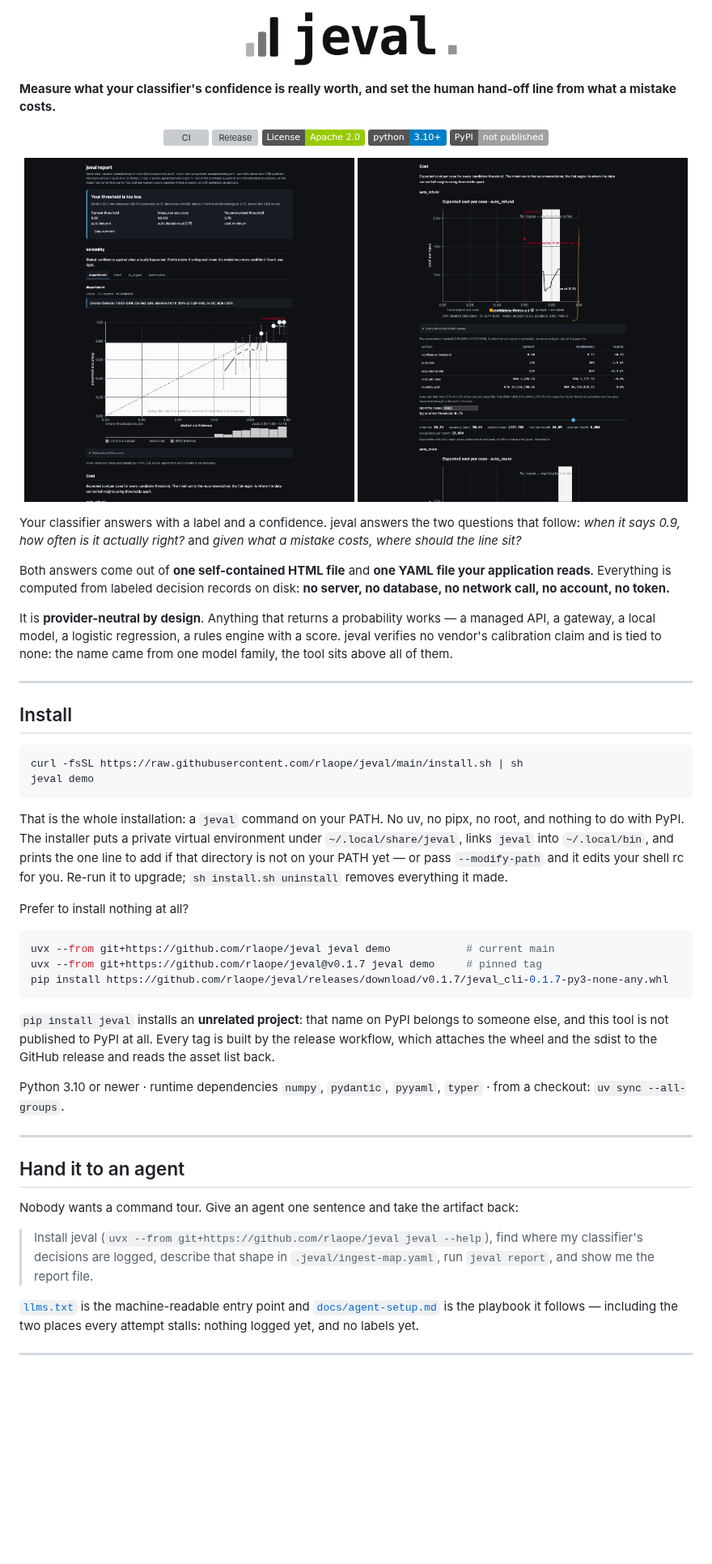
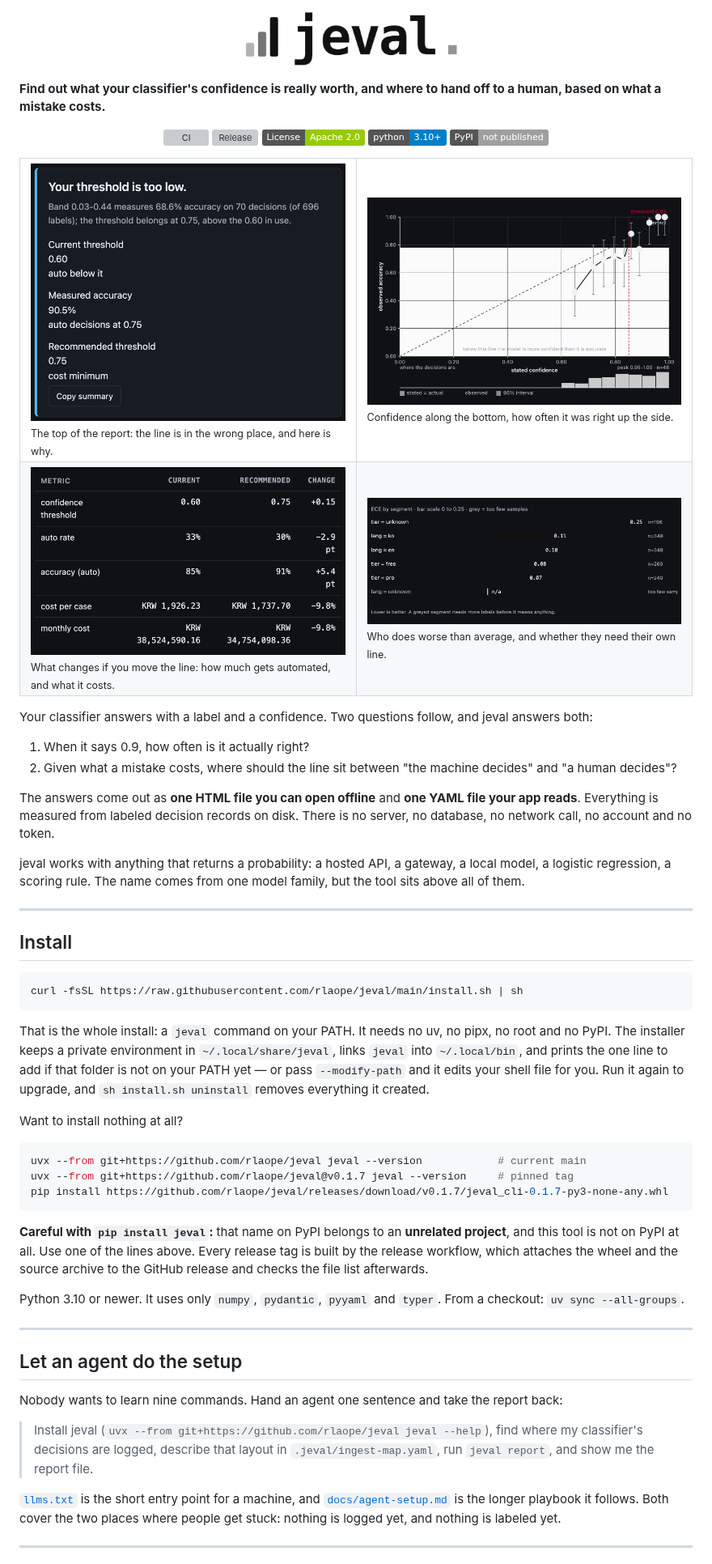
Before and after one commit to rlaope/jeval, a Markdown page: README.md, the part around one of its changes. Shown at 81% size. Rendered like a GitHub page; pictures changed too: docs/report-cost.png (deleted), docs/report-impact.png (added), docs/report-reliability.png (added); badges without logos; blank space fills up the shorter version; grey boxes are pictures that could not be loaded.

````diff
--- a/README.md
+++ b/README.md
@@ -5,8 +5,7 @@
   </picture>
 </p>
 
-**Measure what your classifier's confidence is really worth, and set the human hand-off line from
-what a mistake costs.**
+**Find out what your classifier's confidence is really worth, and where to hand off to a human, based on what a mistake costs.**
 
 <div align="center">
 
@@ -18,23 +17,42 @@ what a mistake costs.**
 
 </div>
 
-<p align="center">
-  <img src="docs/report-verdict.png" width="49%" alt="Report verdict: 'Your threshold is too low', with stat cards and the reliability curve plotted against the perfect-calibration diagonal">
-  <img src="docs/report-cost.png" width="49%" alt="Cost curve with its minimum and flat region, the impact table comparing 0.60 to 0.75, and the threshold slider">
-</p>
+<table>
+  <tr>
+    <td width="50%" valign="top">
+      <img src="docs/report-verdict.png" alt="The verdict card: 'Your threshold is too low', with the current threshold, the measured accuracy and the recommended threshold">
+      <br><sub>The top of the report: the line is in the wrong place, and here is why.</sub>
+    </td>
+    <td width="50%" valign="top">
+      <img src="docs/report-reliability.png" alt="Reliability chart: confidence along the bottom, how often the model was right up the side, with grey bands where the data is thin">
+      <br><sub>Confidence along the bottom, how often it was right up the side.</sub>
+    </td>
+  </tr>
+  <tr>
+    <td width="50%" valign="top">
+      <img src="docs/report-impact.png" alt="Impact table comparing the threshold in use with the recommended one: auto rate, accuracy and cost per case">
+      <br><sub>What changes if you move the line: how much gets automated, and what it costs.</sub>
+    </td>
+    <td width="50%" valign="top">
+      <img src="docs/report-segments.png" alt="Cost per case by segment, each segment's own threshold drawn against the global one">
+      <br><sub>Who does worse than average, and whether they need their own line.</sub>
+    </td>
+  </tr>
+</table>
 
-Your classifier answers with a label and a confidence. jeval answers the two questions that follow:
-*when it says 0.9, how often is it actually right?* and *given what a mistake costs, where should the
-line sit?*
+Your classifier answers with a label and a confidence. Two questions follow, and jeval answers both:
 
-Both answers come out of **one self-contained HTML file** and **one YAML file your application
-reads**. Everything is computed from labeled decision records on disk: **no server, no database, no
-network call, no account, no token.**
+1. When it says 0.9, how often is it actually right?
+2. Given what a mistake costs, where should the line sit between "the machine decides" and "a human
+   decides"?
 
-It is **provider-neutral by design**. Anything that returns a probability works — a managed API, a
-gateway, a local model, a logistic regression, a rules engine with a score. jeval verifies no
-vendor's calibration claim and is tied to none: the name came from one model family, the tool sits
-above all of them.
+The answers come out as **one HTML file you can open offline** and **one YAML file your app reads**.
+Everything is measured from labeled decision records on disk. There is no server, no database, no
+network call, no account and no token.
+
+jeval works with anything that returns a probability: a hosted API, a gateway, a local model, a
+logistic regression, a scoring rule. The name comes from one model family, but the tool sits above
+all of them.
 
 ---
 
@@ -42,43 +60,43 @@ above all of them.
 
 ```sh
 curl -fsSL https://raw.githubusercontent.com/rlaope/jeval/main/install.sh | sh
-jeval demo
 ```
 
-That is the whole installation: a `jeval` command on your PATH. No uv, no pipx, no root, and nothing
-to do with PyPI. The installer puts a private virtual environment under `~/.local/share/jeval`, links
-`jeval` into `~/.local/bin`, and prints the one line to add if that directory is not on your PATH yet
-— or pass `--modify-path` and it edits your shell rc for you. Re-run it to upgrade;
-`sh install.sh uninstall` removes everything it made.
+That is the whole install: a `jeval` command on your PATH. It needs no uv, no pipx, no root and no
+PyPI. The installer keeps a private environment in `~/.local/share/jeval`, links `jeval` into
+`~/.local/bin`, and prints the one line to add if that folder is not on your PATH yet — or pass
+`--modify-path` and it edits your shell file for you. Run it again to upgrade, and
+`sh install.sh uninstall` removes everything it created.
 
-Prefer to install nothing at all?
+Want to install nothing at all?
 
 ```sh
-uvx --from git+https://github.com/rlaope/jeval jeval demo            # current main
-uvx --from git+https://github.com/rlaope/jeval@v0.1.7 jeval demo     # pinned tag
+uvx --from git+https://github.com/rlaope/jeval jeval --version            # current main
+uvx --from git+https://github.com/rlaope/jeval@v0.1.7 jeval --version     # pinned tag
 pip install https://github.com/rlaope/jeval/releases/download/v0.1.7/jeval_cli-0.1.7-py3-none-any.whl
 ```
 
-`pip install jeval` installs an **unrelated project**: that name on PyPI belongs to someone else,
-and this tool is not published to PyPI at all. Every tag is built by the release workflow, which
-attaches the wheel and the sdist to the GitHub release and reads the asset list back.
+**Careful with `pip install jeval`:** that name on PyPI belongs to an **unrelated project**, and this
+tool is not on PyPI at all. Use one of the lines above. Every release tag is built by the release
+workflow, which attaches the wheel and the source archive to the GitHub release and checks the file
+list afterwards.
 
-Python 3.10 or newer · runtime dependencies `numpy`, `pydantic`, `pyyaml`, `typer` · from a checkout:
+Python 3.10 or newer. It uses only `numpy`, `pydantic`, `pyyaml` and `typer`. From a checkout:
 `uv sync --all-groups`.
 
 ---
 
-## Hand it to an agent
+## Let an agent do the setup
 
-Nobody wants a command tour. Give an agent one sentence and take the artifact back:
+Nobody wants to learn nine commands. Hand an agent one sentence and take the report back:
 
 > Install jeval (`uvx --from git+https://github.com/rlaope/jeval jeval --help`), find where my
-> classifier's decisions are logged, describe that shape in `.jeval/ingest-map.yaml`, run
+> classifier's decisions are logged, describe that layout in `.jeval/ingest-map.yaml`, run
 > `jeval report`, and show me the report file.
 
-[`llms.txt`](llms.txt) is the machine-readable entry point and
-[`docs/agent-setup.md`](docs/agent-setup.md) is the playbook it follows — including the two places
-every attempt stalls: nothing logged yet, and no labels yet.
+[`llms.txt`](llms.txt) is the short entry point for a machine, and
+[`docs/agent-setup.md`](docs/agent-setup.md) is the longer playbook it follows. Both cover the two
+places where people get stuck: nothing is logged yet, and nothing is labeled yet.
 
 ---
 
````
Also changed, not shown: other parts of README.md (+137 -136 lines), docs/instrumenting-a-service.md (+10 -11 lines).
